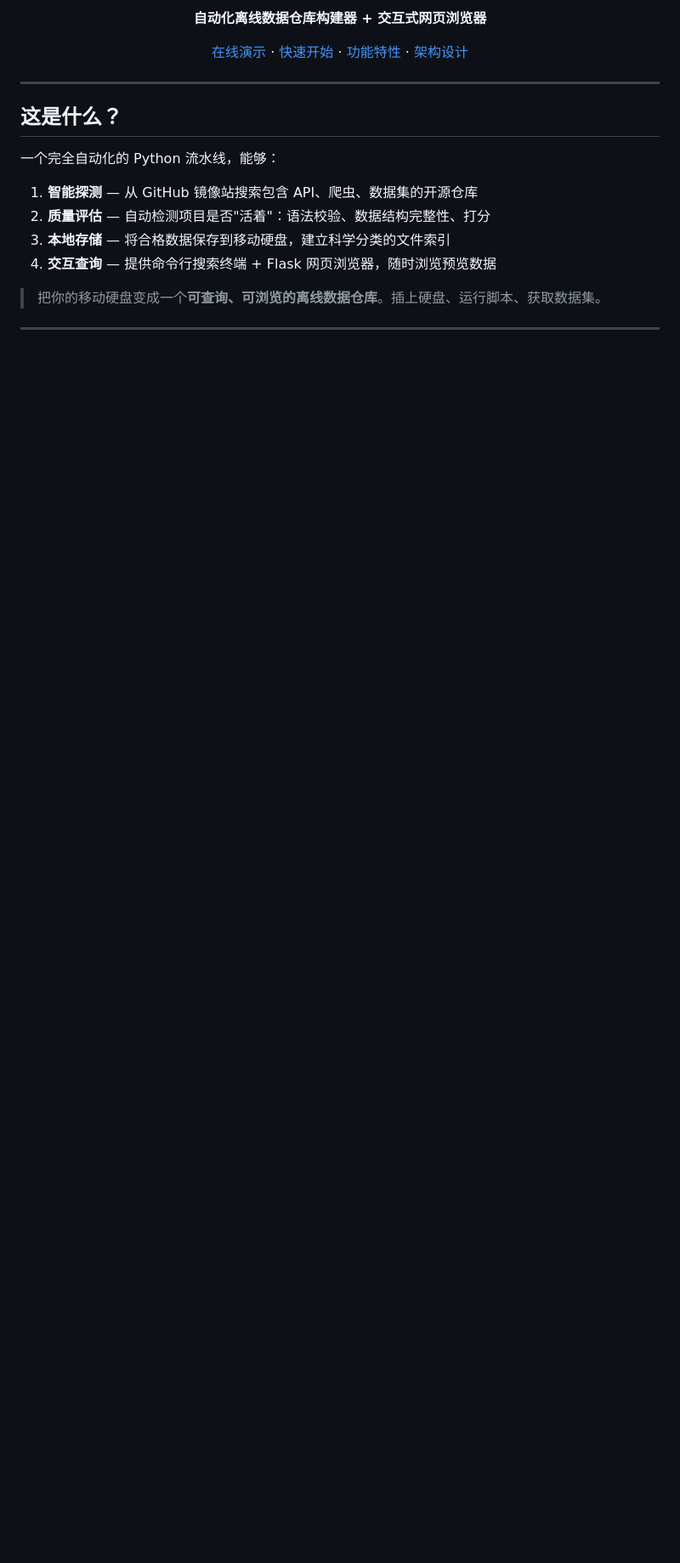
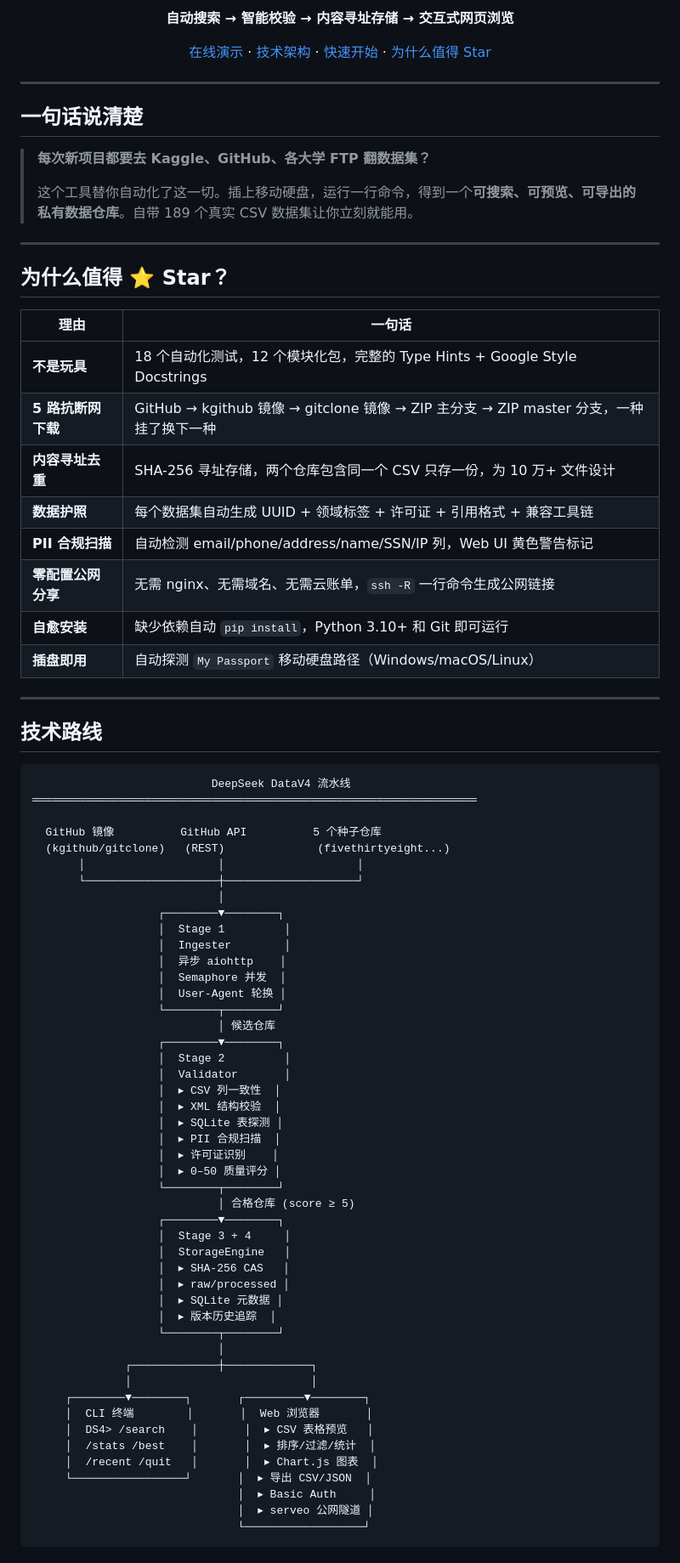
Before and after one commit to symmetryseeker/DataWarehouse-Explorer, a Markdown page: README.md, the part around one of its changes. Shown at 85% size. GitHub-like rendering; blank space fills up the shorter version.

````diff
--- a/README.md
+++ b/README.md
@@ -8,19 +10,84 @@
 
-**自动化离线数据仓库构建器 + 交互式网页浏览器**
+**自动搜索 → 智能校验 → 内容寻址存储 → 交互式网页浏览**
 
-[在线演示](https://8a2f919343bf8ef0-36-110-14-5.serveousercontent.com) · [快速开始](#快速开始) · [功能特性](#功能特性) · [架构设计](#架构设计)
+[在线演示](https://8a2f919343bf8ef0-36-110-14-5.serveousercontent.com) · [技术架构](#技术路线) · [快速开始](#快速开始) · [为什么值得 Star](#-为什么值得-star)
 
 </div>
 
 ---
 
-## 这是什么？
+## 一句话说清楚
 
-一个完全自动化的 Python 流水线，能够：
+> **每次新项目都要去 Kaggle、GitHub、各大学 FTP 翻数据集？**
+>
+> 这个工具替你自动化了这一切。插上移动硬盘，运行一行命令，得到一个**可搜索、可预览、可导出的私有数据仓库**。自带 189 个真实 CSV 数据集让你立刻就能用。
 
-1. **智能探测** — 从 GitHub 镜像站搜索包含 API、爬虫、数据集的开源仓库
-2. **质量评估** — 自动检测项目是否"活着"：语法校验、数据结构完整性、打分
-3. **本地存储** — 将合格数据保存到移动硬盘，建立科学分类的文件索引
-4. **交互查询** — 提供命令行搜索终端 + Flask 网页浏览器，随时浏览预览数据
+---
 
-> 把你的移动硬盘变成一个**可查询、可浏览的离线数据仓库**。插上硬盘、运行脚本、获取数据集。
+## 为什么值得 ⭐ Star？
+
+| 理由 | 一句话 |
+|------|--------|
+| **不是玩具** | 18 个自动化测试，12 个模块化包，完整的 Type Hints + Google Style Docstrings |
+| **5 路抗断网下载** | GitHub → kgithub 镜像 → gitclone 镜像 → ZIP 主分支 → ZIP master 分支，一种挂了换下一种 |
+| **内容寻址去重** | SHA-256 寻址存储，两个仓库包含同一个 CSV 只存一份，为 10 万+ 文件设计 |
+| **数据护照** | 每个数据集自动生成 UUID + 领域标签 + 许可证 + 引用格式 + 兼容工具链 |
+| **PII 合规扫描** | 自动检测 email/phone/address/name/SSN/IP 列，Web UI 黄色警告标记 |
+| **零配置公网分享** | 无需 nginx、无需域名、无需云账单，`ssh -R` 一行命令生成公网链接 |
+| **自愈安装** | 缺少依赖自动 `pip install`，Python 3.10+ 和 Git 即可运行 |
+| **插盘即用** | 自动探测 `My Passport` 移动硬盘路径（Windows/macOS/Linux） |
+
+---
+
+## 技术路线
+
+```
+                           DeepSeek DataV4 流水线
+═══════════════════════════════════════════════════════════════════
+
+  GitHub 镜像          GitHub API          5 个种子仓库
+  (kgithub/gitclone)   (REST)              (fivethirtyeight...)
+       │                    │                    │
+       └────────────────────┼────────────────────┘
+                            │
+                   ┌────────▼────────┐
+                   │  Stage 1         │
+                   │  Ingester        │
+                   │  异步 aiohttp    │
+                   │  Semaphore 并发  │
+                   │  User-Agent 轮换 │
+                   └────────┬────────┘
+                            │ 候选仓库
+                   ┌────────▼────────┐
+                   │  Stage 2         │
+                   │  Validator       │
+                   │  ▸ CSV 列一致性  │
+                   │  ▸ XML 结构校验  │
+                   │  ▸ SQLite 表探测 │
+                   │  ▸ PII 合规扫描  │
+                   │  ▸ 许可证识别    │
+                   │  ▸ 0–50 质量评分 │
+                   └────────┬────────┘
+                            │ 合格仓库 (score ≥ 5)
+                   ┌────────▼────────┐
+                   │  Stage 3 + 4     │
+                   │  StorageEngine   │
+                   │  ▸ SHA-256 CAS   │
+                   │  ▸ raw/processed │
+                   │  ▸ SQLite 元数据 │
+                   │  ▸ 版本历史追踪  │
+                   └────────┬────────┘
+                            │
+              ┌─────────────┼─────────────┐
+              │                           │
+     ┌────────▼────────┐       ┌─────────▼────────┐
+     │  CLI 终端        │       │  Web 浏览器       │
+     │  DS4> /search    │       │  ▸ CSV 表格预览   │
+     │  /stats /best    │       │  ▸ 排序/过滤/统计  │
+     │  /recent /quit   │       │  ▸ Chart.js 图表  │
+     └─────────────────┘       │  ▸ 导出 CSV/JSON  │
+                               │  ▸ Basic Auth     │
+                               │  ▸ serveo 公网隧道 │
+                               └──────────────────┘
+```
+
````
Also changed, not shown: other parts of README.md (+121 -148 lines).
